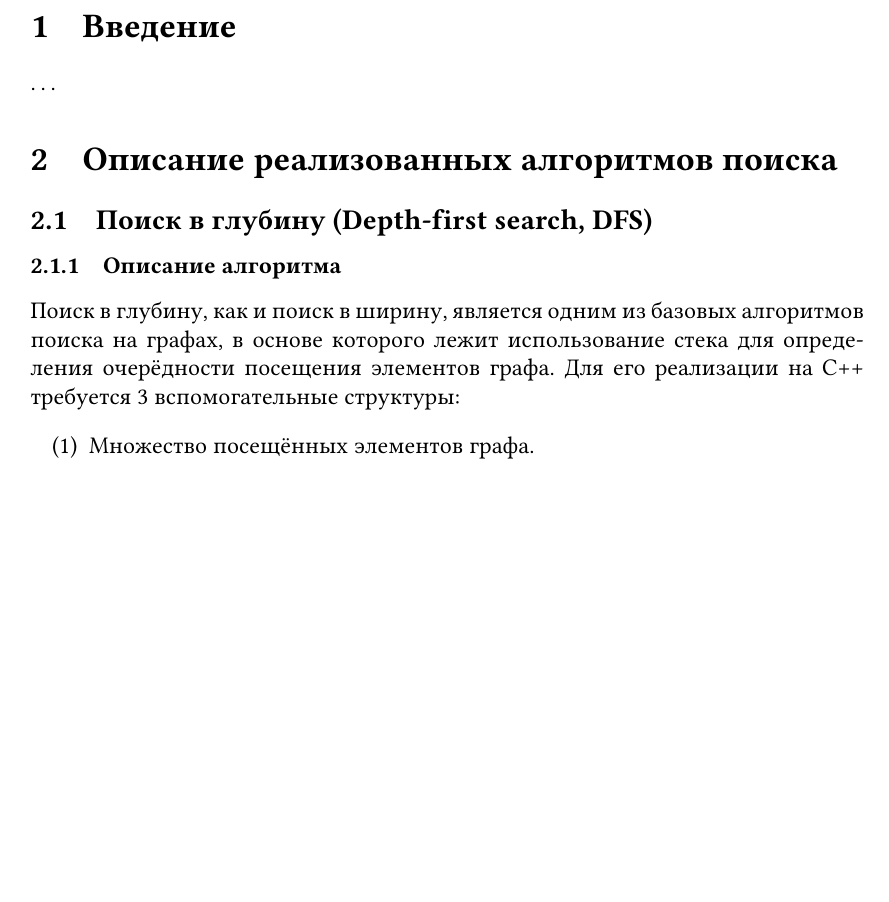
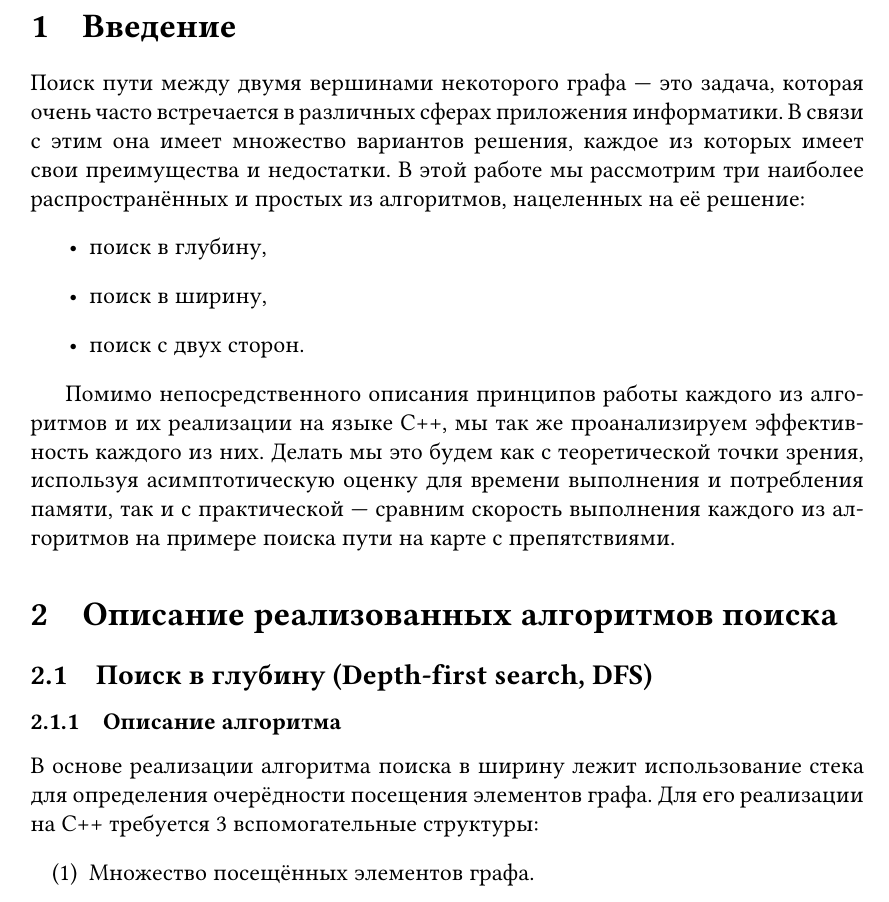
Before and after one commit to fimmind/maze_solver_project, a LaTeX document (main.tex): part of page 2 of 9, cut so that both start at the same text, the shorter picture padded with empty space. Compiled offline with pdfLaTeX.

Commit message:
Introduction

```diff
--- a/main.tex
+++ b/main.tex
@@ -34,13 +34,21 @@
 \end{titlepage}
 
 \section{Введение}
-\ldots
+Поиск пути между двумя вершинами некоторого графа --- это задача, которая очень часто встречается в различных сферах приложения информатики. В связи с этим она имеет множество вариантов решения, каждое из которых имеет свои преимущества и недостатки.
+В этой работе мы рассмотрим три наиболее распространённых и простых из алгоритмов, нацеленных на её решение:
+\begin{itemize}
+    \item поиск в глубину,
+    \item поиск в ширину,
+    \item поиск с двух сторон.
+\end{itemize}
+
+Помимо непосредственного описания принципов работы каждого из алгоритмов и их реализации на языке C++, мы так же проанализируем эффективность каждого из них. Делать мы это будем как с теоретической точки зрения, используя асимптотическую оценку для времени выполнения и потребления памяти, так и с практической --- сравним скорость выполнения каждого из алгоритмов на примере поиска пути на карте с препятствиями.
 
 \section{Описание реализованных алгоритмов поиска}
 \subsection{Поиск в глубину (Depth-first search, DFS)}
 \subsubsection{Описание алгоритма}
 \label{ssub:DFS_algorithm}
-Поиск в глубину, как и поиск в ширину, является одним из базовых алгоритмов поиска на графах, в основе которого лежит использование стека для определения очерёдности посещения элементов графа. Для его реализации на C++ требуется 3 вспомогательные структуры:
+В основе реализации алгоритма поиска в ширину лежит использование стека для определения очерёдности посещения элементов графа. Для его реализации на C++ требуется 3 вспомогательные структуры:
 \begin{itemize}
     \item[(1)] Множество посещённых элементов графа.
     \item[(2)] Стек, определяющий очерёдность посещения.
```
Also changed, not shown: main.pdf.
